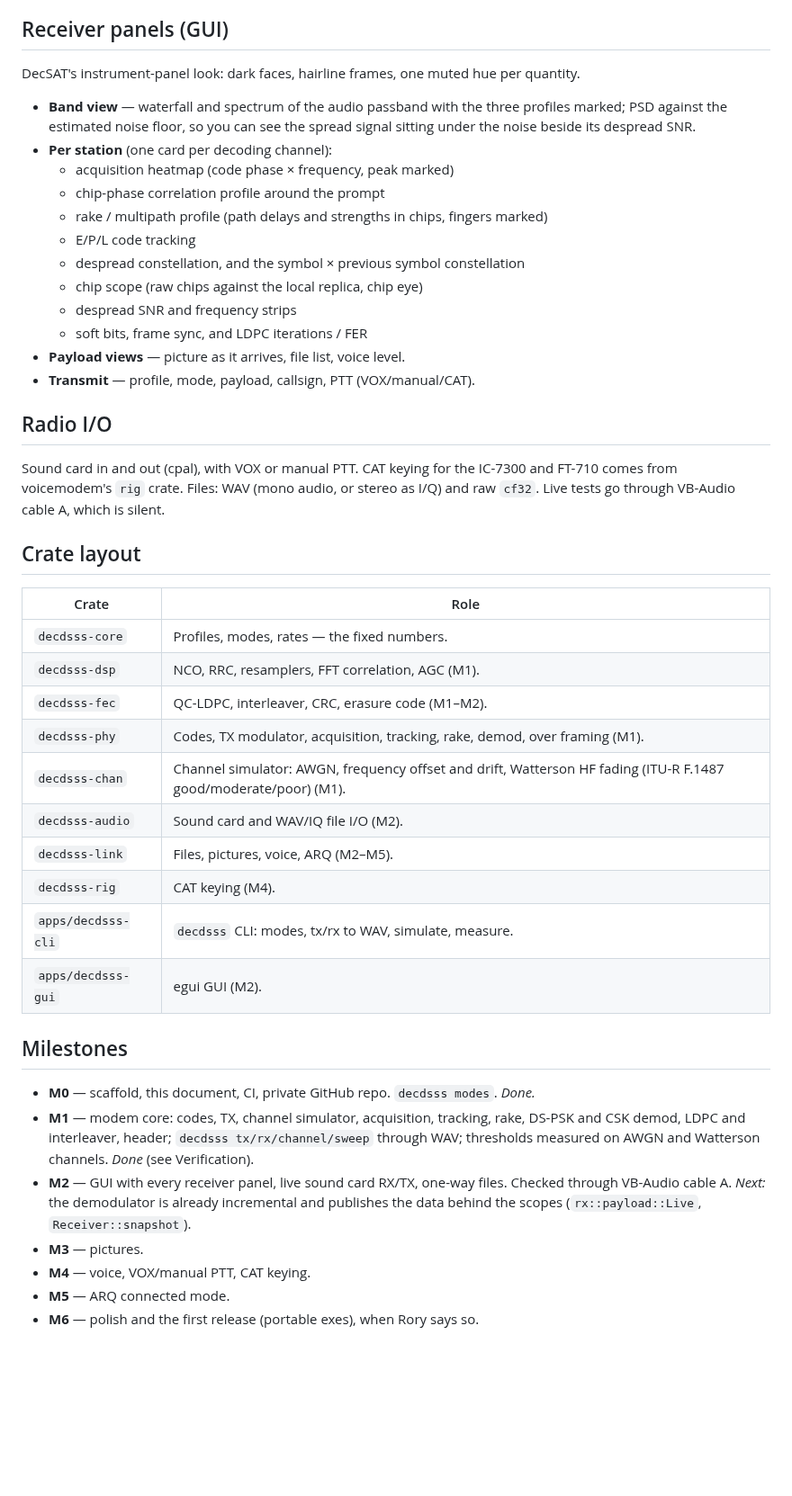
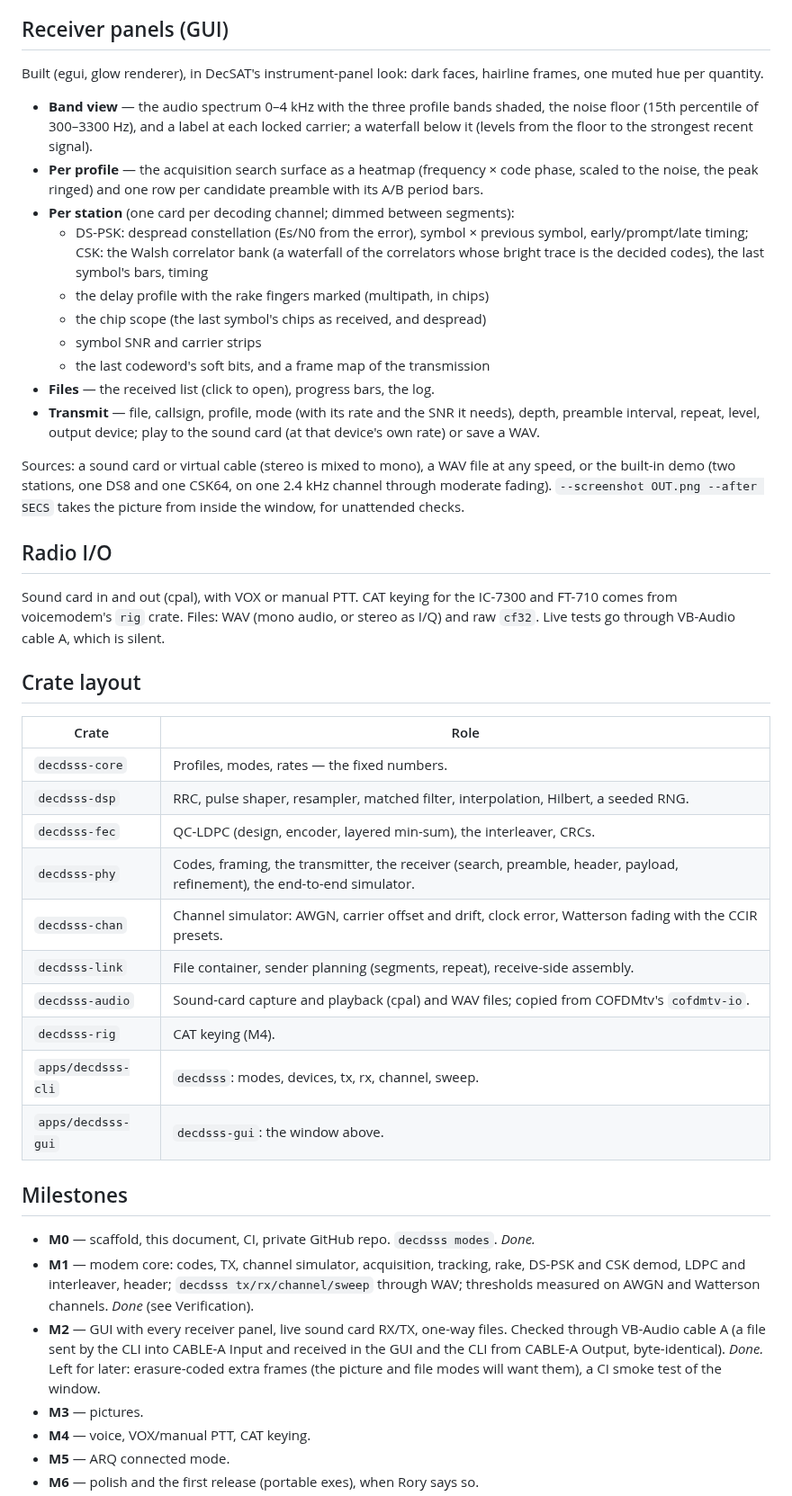
Before and after one commit to CasualArclamp/DecDSSS, a Markdown page: docs/DESIGN.md, the part around the change. Shown at 90% size. GitHub-like rendering; blank space fills up the shorter version.

```diff
--- a/docs/DESIGN.md
+++ b/docs/DESIGN.md
@@ -258,23 +258,34 @@ CRC-16 (headers) and CRC-32 (payload frames).
 
 ## Receiver panels (GUI)
 
-DecSAT's instrument-panel look: dark faces, hairline frames, one muted hue per
-quantity.
+Built (egui, glow renderer), in DecSAT's instrument-panel look: dark faces,
+hairline frames, one muted hue per quantity.
 
-- **Band view** — waterfall and spectrum of the audio passband with the three
-  profiles marked; PSD against the estimated noise floor, so you can see the
-  spread signal sitting under the noise beside its despread SNR.
-- **Per station** (one card per decoding channel):
-  - acquisition heatmap (code phase × frequency, peak marked)
-  - chip-phase correlation profile around the prompt
-  - rake / multipath profile (path delays and strengths in chips, fingers marked)
-  - E/P/L code tracking
-  - despread constellation, and the symbol × previous symbol constellation
-  - chip scope (raw chips against the local replica, chip eye)
-  - despread SNR and frequency strips
-  - soft bits, frame sync, and LDPC iterations / FER
-- **Payload views** — picture as it arrives, file list, voice level.
-- **Transmit** — profile, mode, payload, callsign, PTT (VOX/manual/CAT).
+- **Band view** — the audio spectrum 0–4 kHz with the three profile bands
+  shaded, the noise floor (15th percentile of 300–3300 Hz), and a label at each
+  locked carrier; a waterfall below it (levels from the floor to the strongest
+  recent signal).
+- **Per profile** — the acquisition search surface as a heatmap (frequency ×
+  code phase, scaled to the noise, the peak ringed) and one row per candidate
+  preamble with its A/B period bars.
+- **Per station** (one card per decoding channel; dimmed between segments):
+  - DS-PSK: despread constellation (Es/N0 from the error), symbol × previous
+    symbol, early/prompt/late timing; CSK: the Walsh correlator bank (a waterfall
+    of the correlators whose bright trace is the decided codes), the last symbol's
+    bars, timing
+  - the delay profile with the rake fingers marked (multipath, in chips)
+  - the chip scope (the last symbol's chips as received, and despread)
+  - symbol SNR and carrier strips
+  - the last codeword's soft bits, and a frame map of the transmission
+- **Files** — the received list (click to open), progress bars, the log.
+- **Transmit** — file, callsign, profile, mode (with its rate and the SNR it
+  needs), depth, preamble interval, repeat, level, output device; play to the
+  sound card (at that device's own rate) or save a WAV.
+
+Sources: a sound card or virtual cable (stereo is mixed to mono), a WAV file at
+any speed, or the built-in demo (two stations, one DS8 and one CSK64, on one
+2.4 kHz channel through moderate fading). `--screenshot OUT.png --after SECS`
+takes the picture from inside the window, for unattended checks.
 
 ## Radio I/O
 
@@ -288,15 +299,15 @@ silent.
 | Crate | Role |
 |---|---|
 | `decdsss-core` | Profiles, modes, rates — the fixed numbers. |
-| `decdsss-dsp` | NCO, RRC, resamplers, FFT correlation, AGC (M1). |
-| `decdsss-fec` | QC-LDPC, interleaver, CRC, erasure code (M1–M2). |
-| `decdsss-phy` | Codes, TX modulator, acquisition, tracking, rake, demod, over framing (M1). |
-| `decdsss-chan` | Channel simulator: AWGN, frequency offset and drift, Watterson HF fading (ITU-R F.1487 good/moderate/poor) (M1). |
-| `decdsss-audio` | Sound card and WAV/IQ file I/O (M2). |
-| `decdsss-link` | Files, pictures, voice, ARQ (M2–M5). |
+| `decdsss-dsp` | RRC, pulse shaper, resampler, matched filter, interpolation, Hilbert, a seeded RNG. |
+| `decdsss-fec` | QC-LDPC (design, encoder, layered min-sum), the interleaver, CRCs. |
+| `decdsss-phy` | Codes, framing, the transmitter, the receiver (search, preamble, header, payload, refinement), the end-to-end simulator. |
+| `decdsss-chan` | Channel simulator: AWGN, carrier offset and drift, clock error, Watterson fading with the CCIR presets. |
+| `decdsss-link` | File container, sender planning (segments, repeat), receive-side assembly. |
+| `decdsss-audio` | Sound-card capture and playback (cpal) and WAV files; copied from COFDMtv's `cofdmtv-io`. |
 | `decdsss-rig` | CAT keying (M4). |
-| `apps/decdsss-cli` | `decdsss` CLI: modes, tx/rx to WAV, simulate, measure. |
-| `apps/decdsss-gui` | egui GUI (M2). |
+| `apps/decdsss-cli` | `decdsss`: modes, devices, tx, rx, channel, sweep. |
+| `apps/decdsss-gui` | `decdsss-gui`: the window above. |
 
 ## Milestones
 
@@ -306,9 +317,10 @@ silent.
   through WAV; thresholds measured on AWGN and Watterson channels. *Done* (see
   Verification).
 - **M2** — GUI with every receiver panel, live sound card RX/TX, one-way files.
-  Checked through VB-Audio cable A. *Next:* the demodulator is already
-  incremental and publishes the data behind the scopes (`rx::payload::Live`,
-  `Receiver::snapshot`).
+  Checked through VB-Audio cable A (a file sent by the CLI into CABLE-A Input
+  and received in the GUI and the CLI from CABLE-A Output, byte-identical).
+  *Done.* Left for later: erasure-coded extra frames (the picture and file
+  modes will want them), a CI smoke test of the window.
 - **M3** — pictures.
 - **M4** — voice, VOX/manual PTT, CAT keying.
 - **M5** — ARQ connected mode.
```
Also changed, not shown: CLAUDE.md (+2 -0 lines), README.md (+74 -14 lines), docs/gui-demo.png (added), 6 other files.
